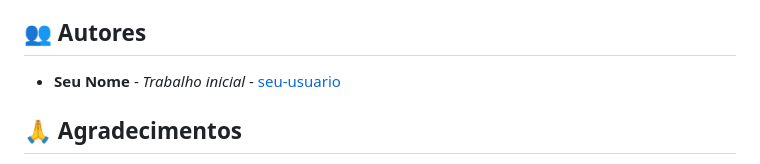
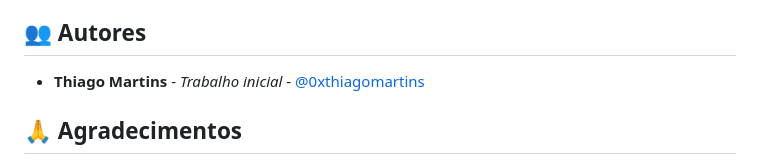
Before and after one commit to 0xthiagomartins/rpa-analyst, a Markdown page: README.md, the part around the change. Rendered like a GitHub page.

Commit message:
Update user

```diff
--- a/README.md
+++ b/README.md
@@ -216,7 +216,7 @@ técnica profissional:
 
 ## 👥 Autores
 
-* **Seu Nome** - *Trabalho inicial* - [seu-usuario](https://github.com/seu-usuario)
+* **Thiago Martins** - *Trabalho inicial* - [@0xthiagomartins](https://github.com/0xthiagomartins)
 
 ## 🙏 Agradecimentos
 
```
